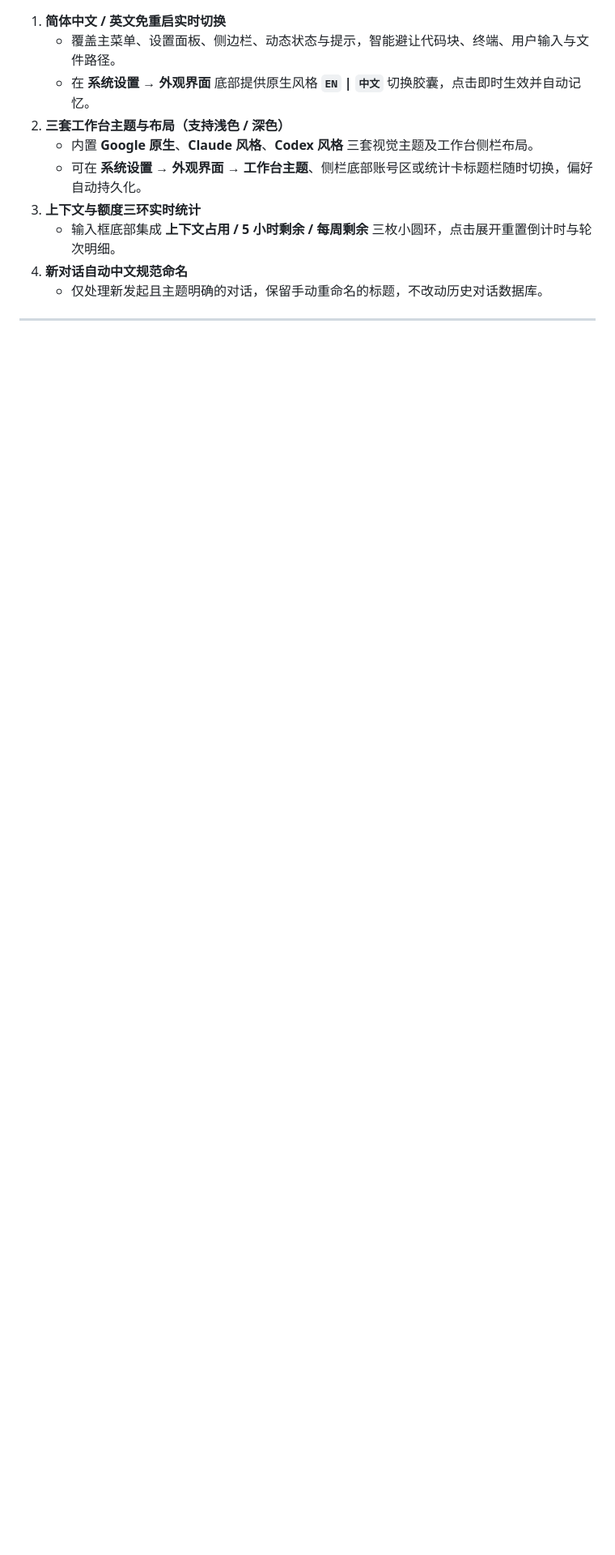
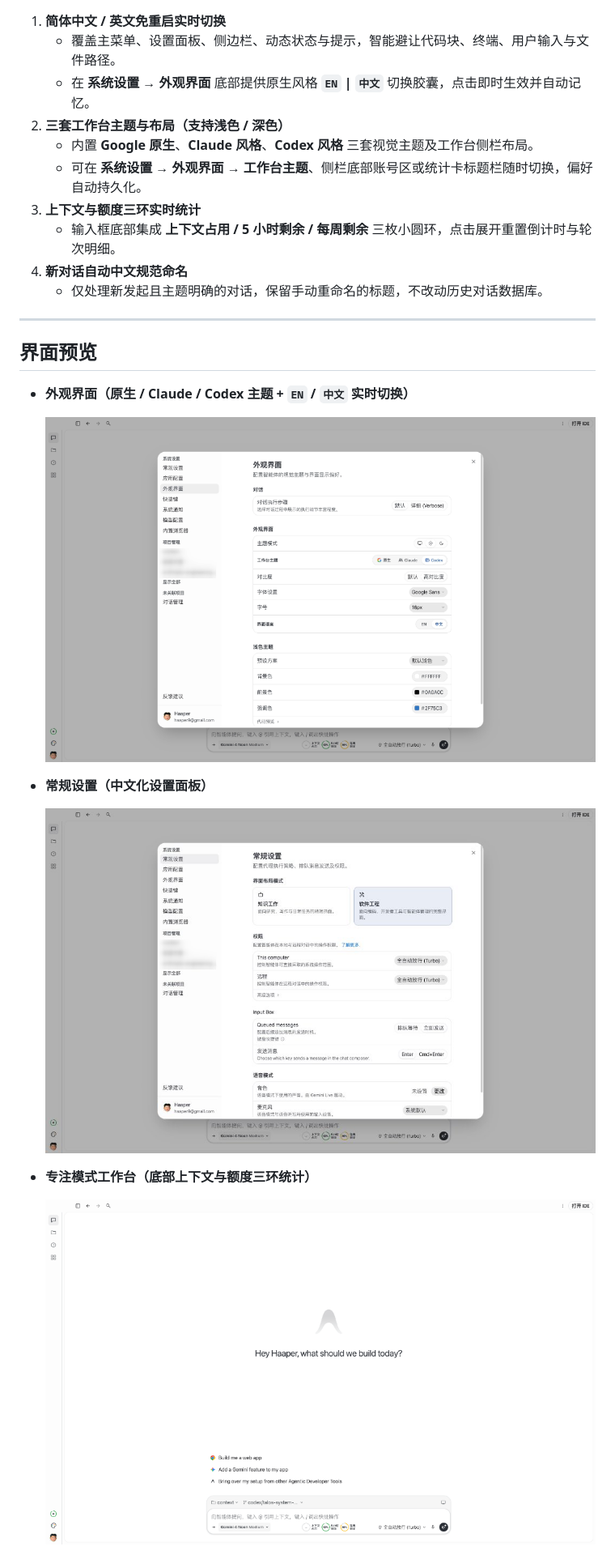
Before and after one commit to Hanhan758/talos-antigravity-workbench, a Markdown page: README.md, the part around one of its changes. Shown at 81% size. Rendered like a GitHub page; pictures changed too: docs/screenshots/settings-appearance.png (added), docs/screenshots/settings-general.png (added), docs/screenshots/workbench-focus.png (added); blank space fills up the shorter version.

Commit message:
docs: 添加工作台与设置界面预览截图并更新仓库克隆地址

```diff
--- a/README.md
+++ b/README.md
@@ -20,3 +20,17 @@
 
 ---
 
+## 界面预览
+
+- **外观界面（原生 / Claude / Codex 主题 + `EN` / `中文` 实时切换）**
+
+  ![外观界面与主题语言切换](docs/screenshots/settings-appearance.png)
+
+- **常规设置（中文化设置面板）**
+
+  ![常规设置面板](docs/screenshots/settings-general.png)
+
+- **专注模式工作台（底部上下文与额度三环统计）**
+
+  ![专注模式工作台](docs/screenshots/workbench-focus.png)
+
```
Also changed, not shown: other parts of README.md (+7 -1 lines), docs/screenshots/workbench-sidebar.png (added).
